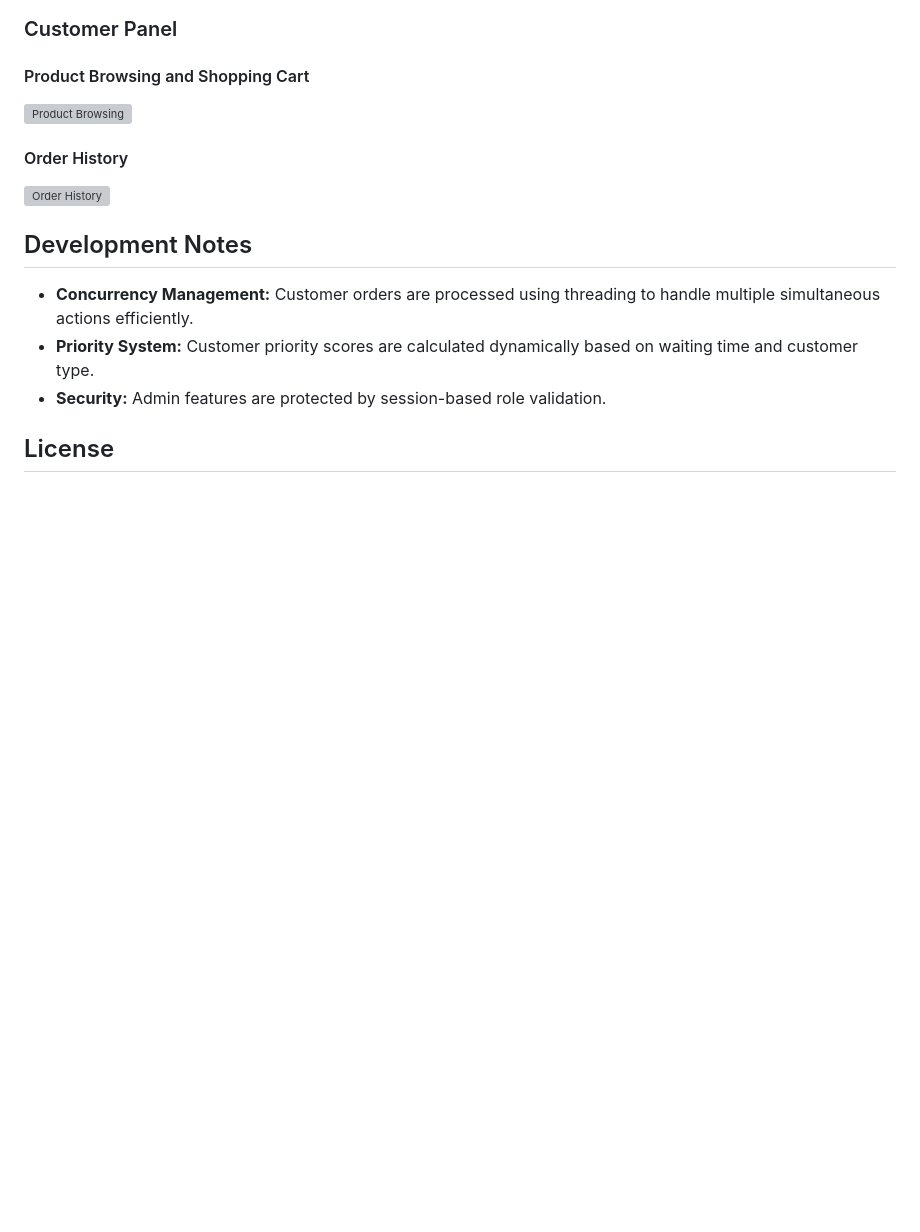
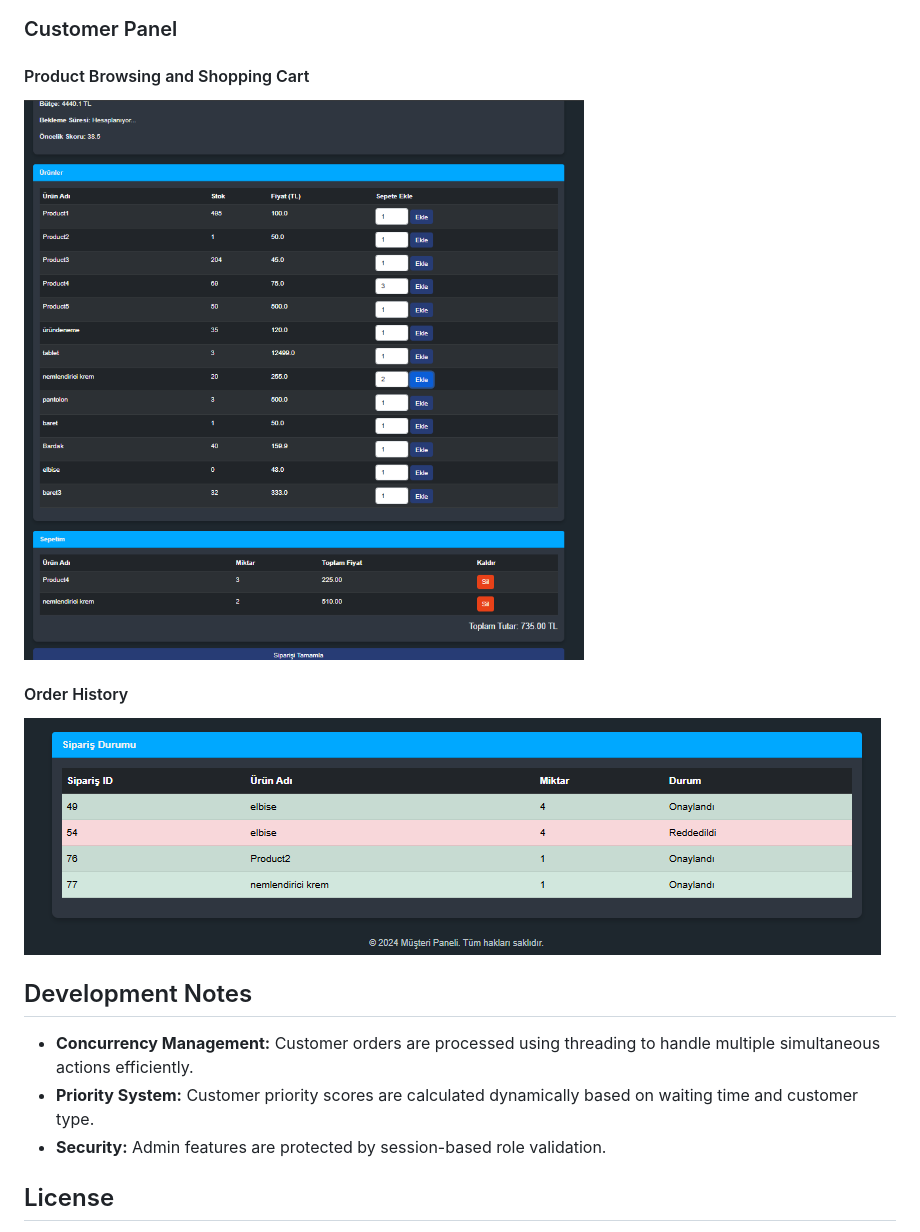
Before and after one commit to nisabasar/OrderManagementProject, a Markdown page: README.md, the part around one of its changes. GitHub-like rendering; blank space fills up the shorter version; grey boxes are pictures that could not be loaded.

```diff
--- a/README.md
+++ b/README.md
@@ -120,10 +120,10 @@ Activity logs are accessible in the admin panel under the "Log Management" secti
 ### Customer Panel
 
 #### Product Browsing and Shopping Cart
-![Product Browsing](images/customer_product_browsing.png)
+![Product Browsing](customer_product_browsing.png)
 
 #### Order History
-![Order History](images/customer_order_history.png)
+![Order History](customer_order_history.png)
 
 
 ## Development Notes
```
Also changed, not shown: other parts of README.md (+3 -3 lines).
